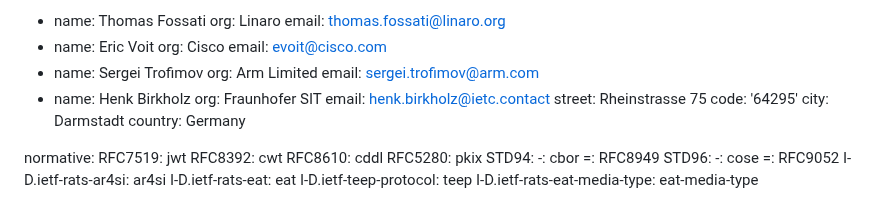
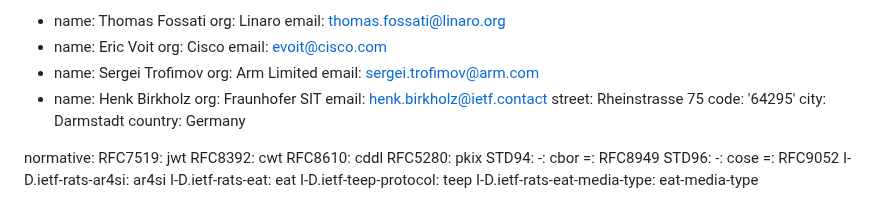
Before and after one commit to ietf-rats-wg/draft-ietf-rats-ear, a Markdown page: draft-fv-rats-ear.md, the part around the change. Drawn GitHub-style.

Commit message:
IETC is not what is really meant

```diff
--- a/draft-fv-rats-ear.md
+++ b/draft-fv-rats-ear.md
@@ -37,7 +37,7 @@ author:
   email: sergei.trofimov@arm.com
 - name: Henk Birkholz
   org: Fraunhofer SIT
-  email: henk.birkholz@ietc.contact
+  email: henk.birkholz@ietf.contact
   street: Rheinstrasse 75
   code: '64295'
   city: Darmstadt
```
